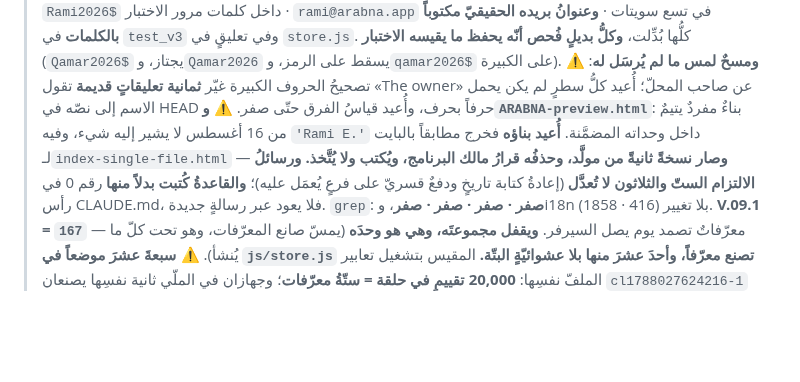
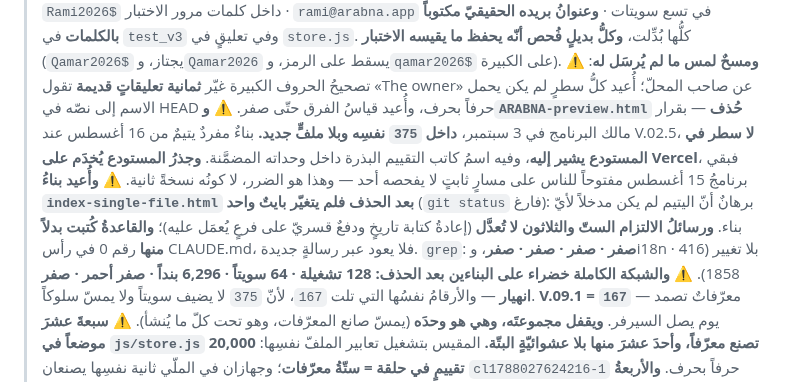
Before and after one commit to dbprime/Arabna, a Markdown page: docs/الحالة.md, the part around the change. GitHub-like rendering; blank space fills up the shorter version.

Commit message:
375: إغلاق — الشبكة الكاملة خضراء على البناءين بعد حذف البناء المفرد اليتيم
128 تشغيلة · 64 سويتاً · 6,296 بنداً · صفر أحمر · صفر انهيار — والأرقام
نفسُها التي تلت 167، لأنّ 375 لا يضيف سويتاً ولا يمسّ سلوكاً.

وإعادةُ بناء index-single-file.html بعد الحذف لم تغيّر بايتاً واحداً:
برهانٌ أنّ اليتيم لم يكن مدخلاً لأيّ بناء.

Co-Authored-By: Claude Opus 5 <noreply@anthropic.com>
Claude-Session: https://claude.ai/code/session_01FQktTvq1yNPmo67XBoW8hs

```diff
--- a/docs/الحالة.md
+++ b/docs/الحالة.md
@@ -73,14 +73,20 @@
 > ⚠️ **ومسحٌ لمس ما لم يُرسَل له**: تصحيحُ الحروف الكبيرة غيّر **ثمانية تعليقاتٍ
 > قديمة** تقول «The owner» عن صاحب المحلّ؛ أُعيد كلُّ سطرٍ لم يكن يحمل الاسم
 > إلى نصّه في HEAD حرفاً بحرف، وأُعيد قياسُ الفرق حتّى صفر.
-> ⚠️ **و`ARABNA-preview.html`**: بناءٌ مفردٌ يتيمٌ من 16 أغسطس لا يشير إليه شيء،
-> وفيه `'Rami E.'` داخل وحداته المضمَّنة. **أُعيد بناؤه** فخرج مطابقاً بالبايت
-> لـ`index-single-file.html` — **وصار نسخةً ثانيةً من مولَّد، وحذفُه قرارُ
-> مالك البرنامج، ويُكتب ولا يُتَّخذ.**
+> ⚠️ **و`ARABNA-preview.html` حُذف** — بقرار مالك البرنامج في 3 سبتمبر، **داخل
+> `375` نفسِه وبلا ملفٍّ جديد.** بناءٌ مفردٌ يتيمٌ من 16 أغسطس عند V.02.5،
+> **لا سطر في المستودع يشير إليه**، وفيه اسمُ كاتب التقييم البذرة داخل وحداته
+> المضمَّنة. **وجذرُ المستودع يُخدَم على Vercel**، فبقي برنامجُ 15 أغسطس مفتوحاً
+> للناس على مسارٍ ثابتٍ لا يفحصه أحد — وهذا هو الضرر، لا كونُه نسخةً ثانية.
+> ⚠️ **وأُعيد بناءُ `index-single-file.html` بعد الحذف فلم يتغيّر بايتٌ واحد**
+> (`git status` فارغ): برهانٌ أنّ اليتيم لم يكن مدخلاً لأيّ بناء.
 > **ورسائلُ الالتزام الستّ والثلاثون لا تُعدَّل** (إعادةُ كتابة تاريخٍ ودفعٌ
 > قسريّ على فرعٍ يُعمَل عليه)؛ **والقاعدةُ كُتبت بدلاً منها** رقم 0 في رأس
 > CLAUDE.md، فلا يعود عبر رسالةٍ جديدة.
 > `grep`: **صفر · صفر · صفر · صفر**، وi18n بلا تغيير (416 · 1858).
+> ⚠️ **والشبكة الكاملة خضراء على البناءين بعد الحذف: 128 تشغيلة · 64 سويتاً ·
+> 6,296 بنداً · صفر أحمر · صفر انهيار** — والأرقامُ نفسُها التي تلت `167`،
+> لأنّ `375` لا يضيف سويتاً ولا يمسّ سلوكاً.
 > **V.09.1 = `167`** — معرّفاتٌ تصمد يوم يصل السيرفر. **ويقفل مجموعتَه، وهي
 > هو وحدَه** (يمسّ صانع المعرّفات، وهو تحت كلّ ما يُنشأ).
 > ⚠️ **سبعةَ عشرَ موضعاً في `js/store.js` تصنع معرّفاً، وأحدَ عشرَ منها بلا
```
Also changed, not shown: docs/AI-PROVENANCE.md (+5 -1 lines), docs/الطابور.md (+1 -1 lines).
